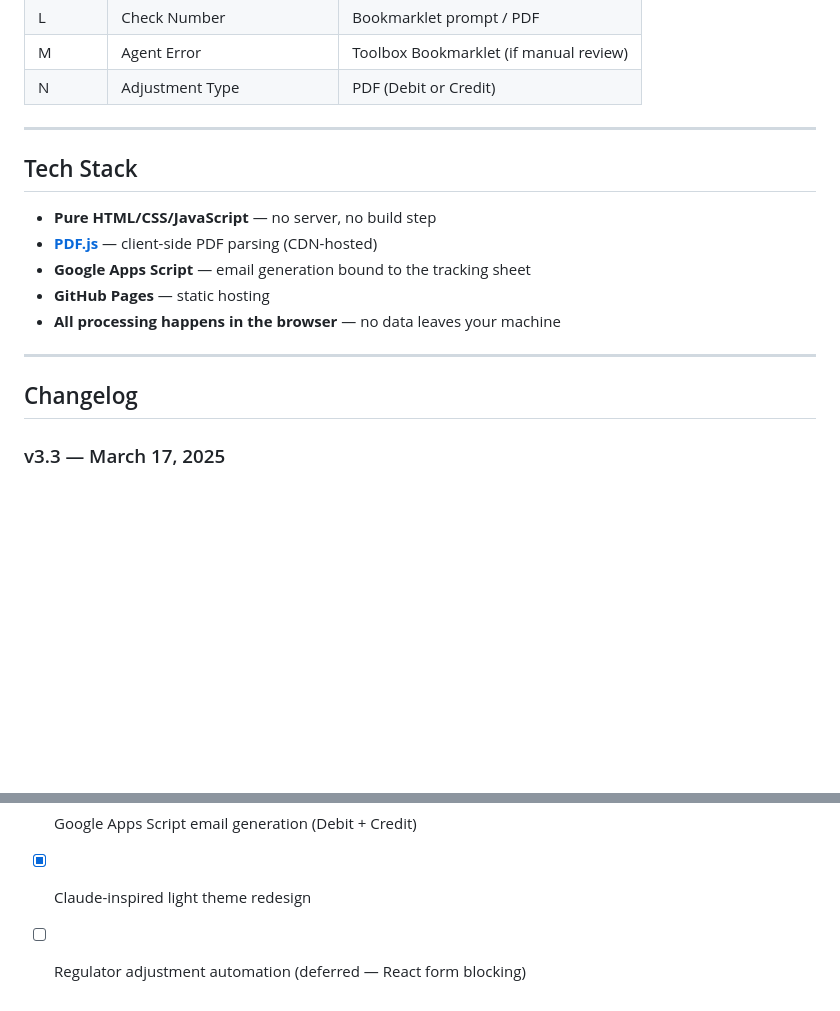
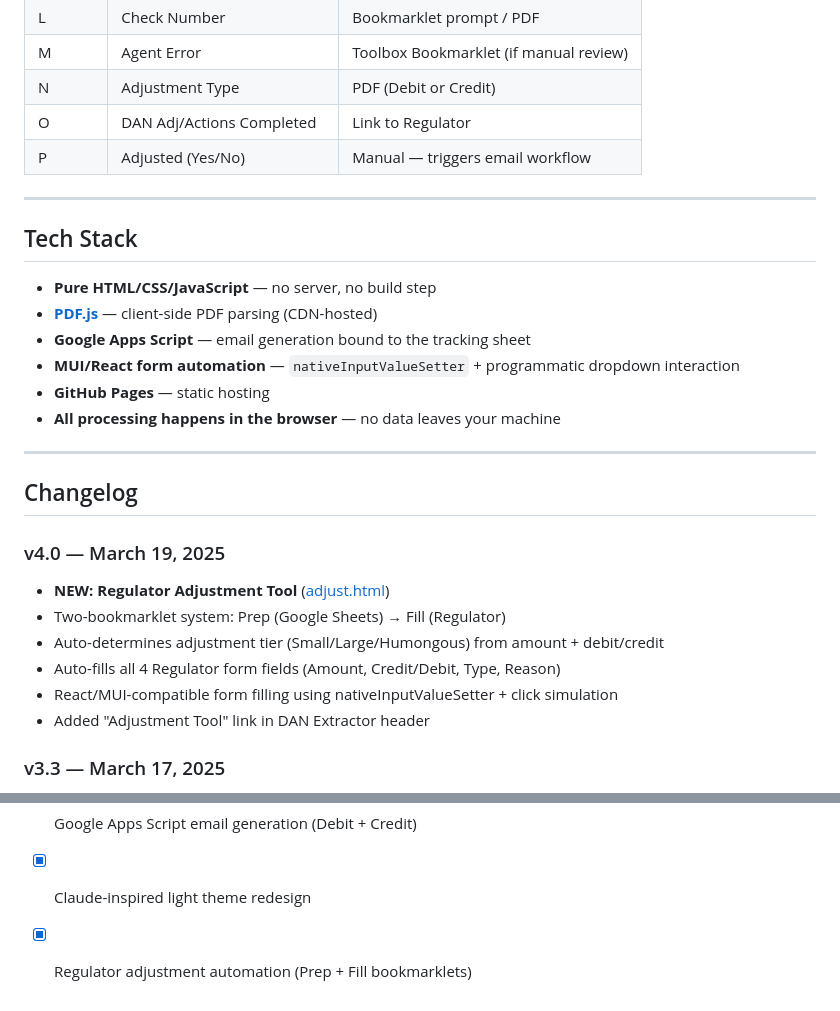
Before and after one commit to abecamm/DANs, a Markdown page: README.md, 2 parts joined by grey strips. GitHub-like rendering; blank space fills up the shorter version.

```diff
--- a/README.md
+++ b/README.md
@@ -154,6 +212,8 @@ Rebuilt Google Apps Script bound to the DAN tracking sheet:
 | L | Check Number | Bookmarklet prompt / PDF |
 | M | Agent Error | Toolbox Bookmarklet (if manual review) |
 | N | Adjustment Type | PDF (Debit or Credit) |
+| O | DAN Adj/Actions Completed | Link to Regulator |
+| P | Adjusted (Yes/No) | Manual — triggers email workflow |
 
 ---
 
@@ -162,12 +222,21 @@ Rebuilt Google Apps Script bound to the DAN tracking sheet:
 - **Pure HTML/CSS/JavaScript** — no server, no build step
 - **[PDF.js](https://mozilla.github.io/pdf.js/)** — client-side PDF parsing (CDN-hosted)
 - **Google Apps Script** — email generation bound to the tracking sheet
+- **MUI/React form automation** — `nativeInputValueSetter` + programmatic dropdown interaction
 - **GitHub Pages** — static hosting
 - **All processing happens in the browser** — no data leaves your machine
 
 ---
 
 ## Changelog
+
+### v4.0 — March 19, 2025
+- **NEW: Regulator Adjustment Tool** ([adjust.html](https://abecamm.github.io/DANs/adjust.html))
+- Two-bookmarklet system: Prep (Google Sheets) → Fill (Regulator)
+- Auto-determines adjustment tier (Small/Large/Humongous) from amount + debit/credit
+- Auto-fills all 4 Regulator form fields (Amount, Credit/Debit, Type, Reason)
+- React/MUI-compatible form filling using nativeInputValueSetter + click simulation
+- Added "Adjustment Tool" link in DAN Extractor header
 
 ### v3.3 — March 17, 2025
 - Redesigned UI with Claude/Anthropic-inspired light theme (warm cream, terracotta accents)
@@ -203,4 +272,4 @@ Rebuilt Google Apps Script bound to the DAN tracking sheet:
 - [x] Amount Mismatch parsing (submitted vs actual)
 - [x] Google Apps Script email generation (Debit + Credit)
 - [x] Claude-inspired light theme redesign
-- [ ] Regulator adjustment automation (deferred — React form blocking)
+- [x] Regulator adjustment automation (Prep + Fill bookmarklets)
```
Also changed, not shown: other parts of README.md (+78 -20 lines).
